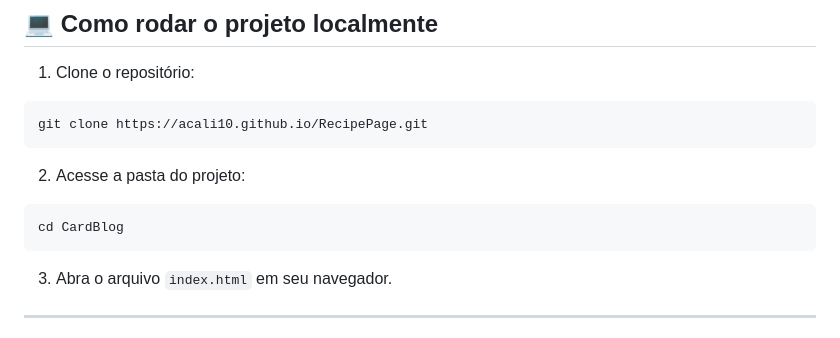
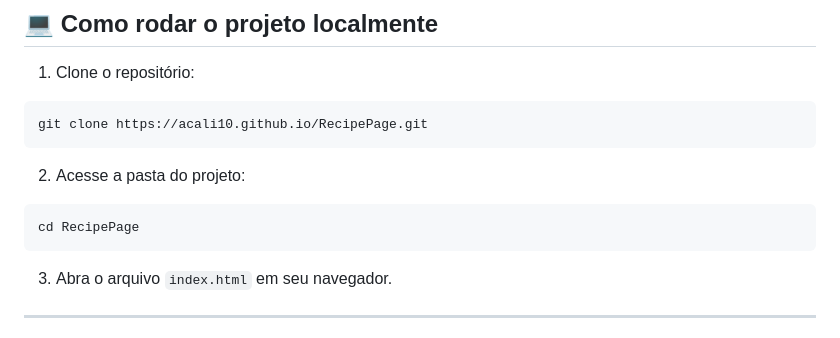
Before and after one commit to acali10/RecipePage, a Markdown page: README.md, the part around one of its changes. Drawn GitHub-style.

Commit message:
docs: atualiza README

````diff
--- a/README.md
+++ b/README.md
@@ -71,7 +71,7 @@ git clone https://acali10.github.io/RecipePage.git
 2. Acesse a pasta do projeto:
 
 ```
-cd CardBlog
+cd RecipePage
 ```
 
 3. Abra o arquivo `index.html` em seu navegador.
````
Also changed, not shown: other parts of README.md (+1 -1 lines).
